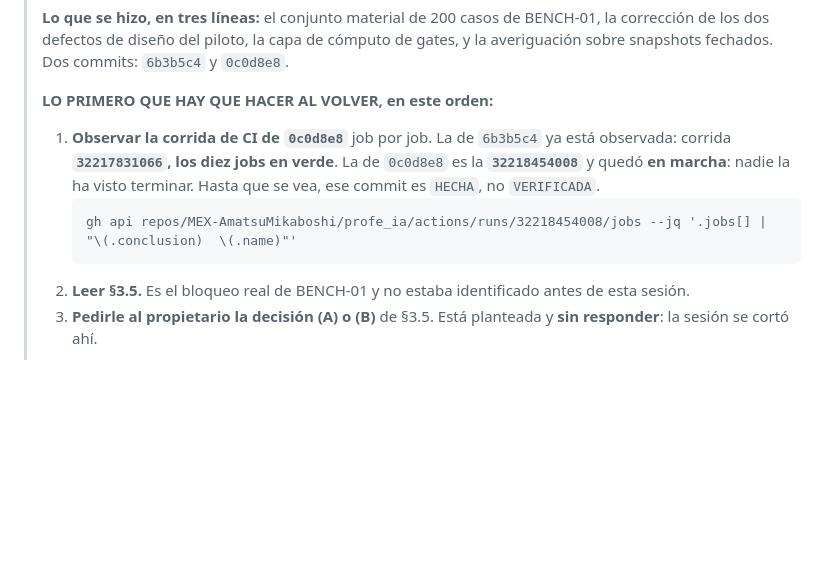
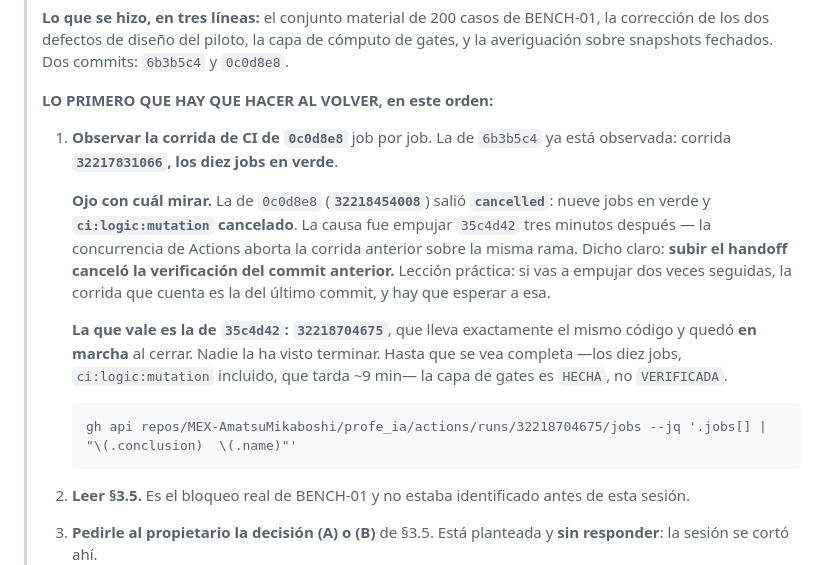
Before and after one commit to MEX-AmatsuMikaboshi/profe_ia, a Markdown page: docs/plan/HANDOFF.md, the part around the change. Rendered like a GitHub page; blank space fills up the shorter version.

Commit message:
docs: la corrida de 0c0d8e8 salió cancelada, no verde
Empujar 35c4d42 tres minutos después abortó la corrida anterior por la
concurrencia de Actions: nueve jobs en verde y ci:logic:mutation cancelado.
La corrida que vale es 32218704675, sobre 35c4d42, que lleva el mismo código y
quedó en marcha al cerrar. La capa de gates sigue HECHA, no VERIFICADA.

Co-Authored-By: Claude Opus 5 <noreply@anthropic.com>

````diff
--- a/docs/plan/HANDOFF.md
+++ b/docs/plan/HANDOFF.md
@@ -12,11 +12,21 @@
 > **LO PRIMERO QUE HAY QUE HACER AL VOLVER, en este orden:**
 >
 > 1. **Observar la corrida de CI de `0c0d8e8`** job por job. La de `6b3b5c4` ya está observada:
->    corrida **`32217831066`, los diez jobs en verde**. La de `0c0d8e8` es la **`32218454008`** y
->    quedó **en marcha**: nadie la ha visto terminar. Hasta que se vea, ese commit es `HECHA`, no
+>    corrida **`32217831066`, los diez jobs en verde**.
+>
+>    **Ojo con cuál mirar.** La de `0c0d8e8` (**`32218454008`**) salió **`cancelled`**: nueve jobs
+>    en verde y **`ci:logic:mutation` cancelado**. La causa fue empujar `35c4d42` tres minutos
+>    después — la concurrencia de Actions aborta la corrida anterior sobre la misma rama. Dicho
+>    claro: **subir el handoff canceló la verificación del commit anterior.** Lección práctica: si
+>    vas a empujar dos veces seguidas, la corrida que cuenta es la del último commit, y hay que
+>    esperar a esa.
+>
+>    **La que vale es la de `35c4d42`: `32218704675`**, que lleva exactamente el mismo código y
+>    quedó **en marcha** al cerrar. Nadie la ha visto terminar. Hasta que se vea completa —los diez
+>    jobs, `ci:logic:mutation` incluido, que tarda ~9 min— la capa de gates es `HECHA`, no
 >    `VERIFICADA`.
 >    ```
->    gh api repos/MEX-AmatsuMikaboshi/profe_ia/actions/runs/32218454008/jobs --jq '.jobs[] | "\(.conclusion)  \(.name)"'
+>    gh api repos/MEX-AmatsuMikaboshi/profe_ia/actions/runs/32218704675/jobs --jq '.jobs[] | "\(.conclusion)  \(.name)"'
 >    ```
 > 2. **Leer §3.5.** Es el bloqueo real de BENCH-01 y no estaba identificado antes de esta sesión.
 > 3. **Pedirle al propietario la decisión (A) o (B)** de §3.5. Está planteada y **sin responder**:
````
Also changed, not shown: docs/plan/PLAN_STATUS.md (+1 -1 lines).
